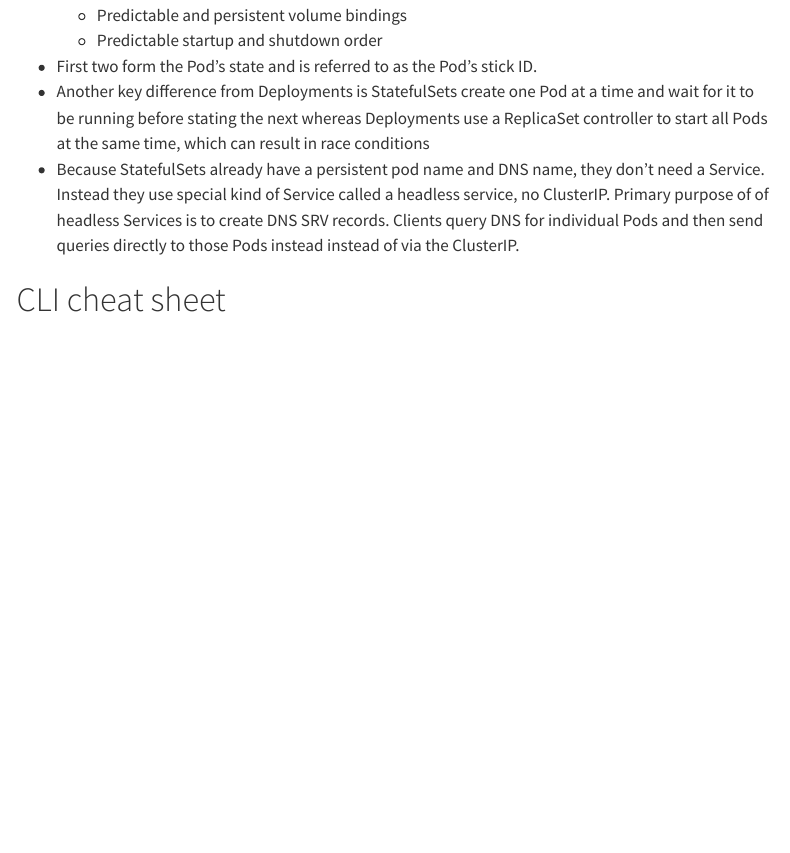
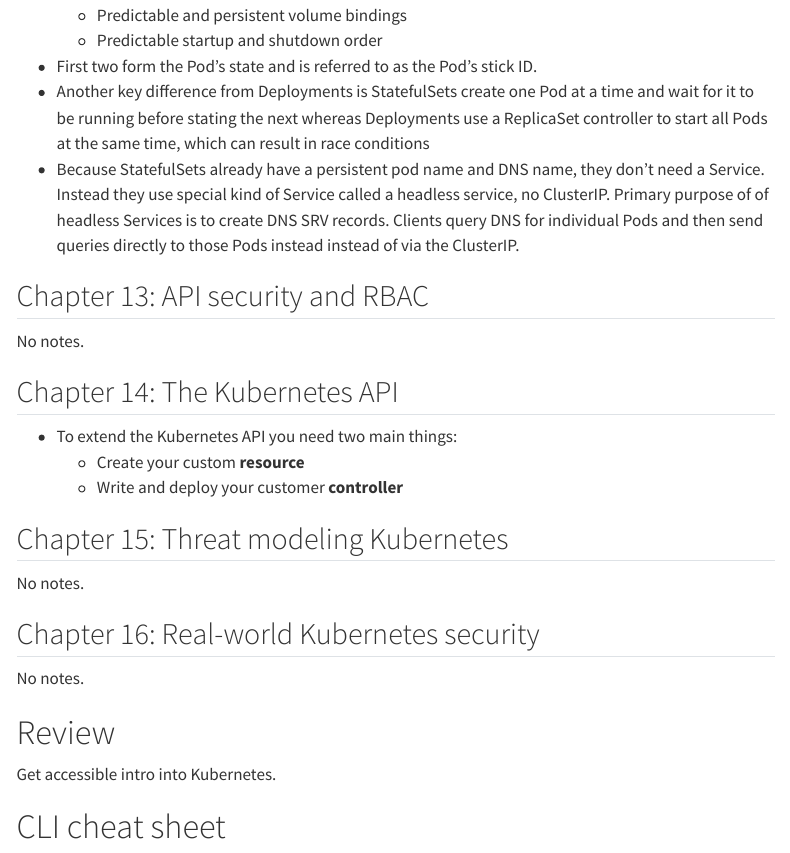
Before and after one commit to TylerHillery/tylerhillery.com, a Quarto document (notes/k8s-book/index.qmd): the page in a window 1100 px wide, from 9100 px down. Rendered offline with R 4.5, knitr and Pandoc in place of Quarto, with nearby package versions; menus at the side of the page are left out.

Commit message:
notes: finished the kubernetes book

```diff
--- a/notes/k8s-book/index.qmd
+++ b/notes/k8s-book/index.qmd
@@ -17,7 +17,7 @@ share:
     linkedin: true
     email: true
     mastodon: true
-categories: [Technical Books, In Progress]
+categories: [Technical Books]
 ---
 
 ------------------------------------------------------------------------
@@ -282,6 +282,28 @@ Core storage related API objects
 - Another key difference from Deployments is StatefulSets create one Pod at a time and wait for it to be running before stating the next whereas Deployments use a ReplicaSet controller to start all Pods at the same time, which can result in race conditions
 - Because StatefulSets already have a persistent pod name and DNS name, they don't need a Service. Instead they use special kind of Service called a headless service, no ClusterIP. Primary purpose of of headless Services is to create DNS SRV records. Clients query DNS for individual Pods and then send queries directly to those Pods instead instead of via the ClusterIP.
 
+## Chapter 13: API security and RBAC
+
+No notes.
+
+## Chapter 14: The Kubernetes API
+
+- To extend the Kubernetes API you need two main things:
+    - Create your custom **resource**
+    - Write and deploy your customer **controller**
+
+## Chapter 15: Threat modeling Kubernetes
+
+No notes.
+
+## Chapter 16: Real-world Kubernetes security
+
+No notes.
+
+# Review
+
+Get accessible intro into Kubernetes.
+
 
 # CLI cheat sheet
 
```
Also changed, not shown: notes/k8s-book/index.qmd (2 more changed lines).
